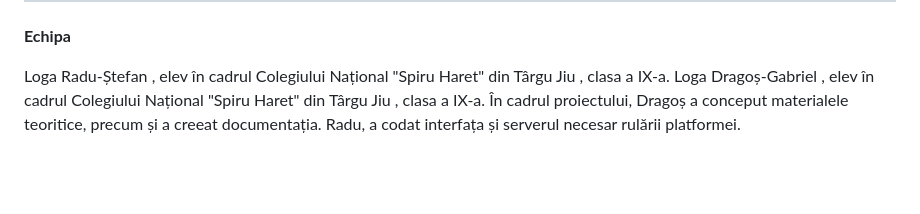
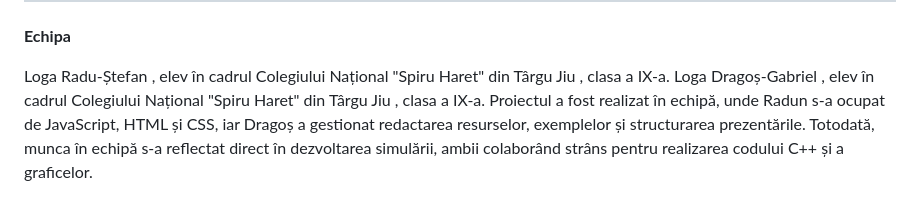
Before and after one commit to 2besmart/surse, a Markdown page: README.md, the part around the change. GitHub-like rendering; blank space fills up the shorter version.

```diff
--- a/README.md
+++ b/README.md
@@ -42,4 +42,4 @@ ________________________________________________________________________________
 
 Loga Radu-Ștefan , elev în cadrul Colegiului Național "Spiru Haret" din Târgu Jiu , clasa a IX-a.
 Loga Dragoș-Gabriel , elev în cadrul Colegiului Național "Spiru Haret" din Târgu Jiu , clasa a IX-a.
-În cadrul proiectului, Dragoș a conceput materialele teoritice, precum și a creeat documentația. Radu, a codat interfața și serverul necesar rulării platformei.
+Proiectul a fost realizat în echipă, unde Radun s-a ocupat de JavaScript, HTML și CSS, iar Dragoș a gestionat redactarea resurselor, exemplelor și structurarea prezentările. Totodată, munca în echipă s-a reflectat direct în dezvoltarea simulării, ambii colaborând strâns pentru realizarea codului C++ și a graficelor.
```
